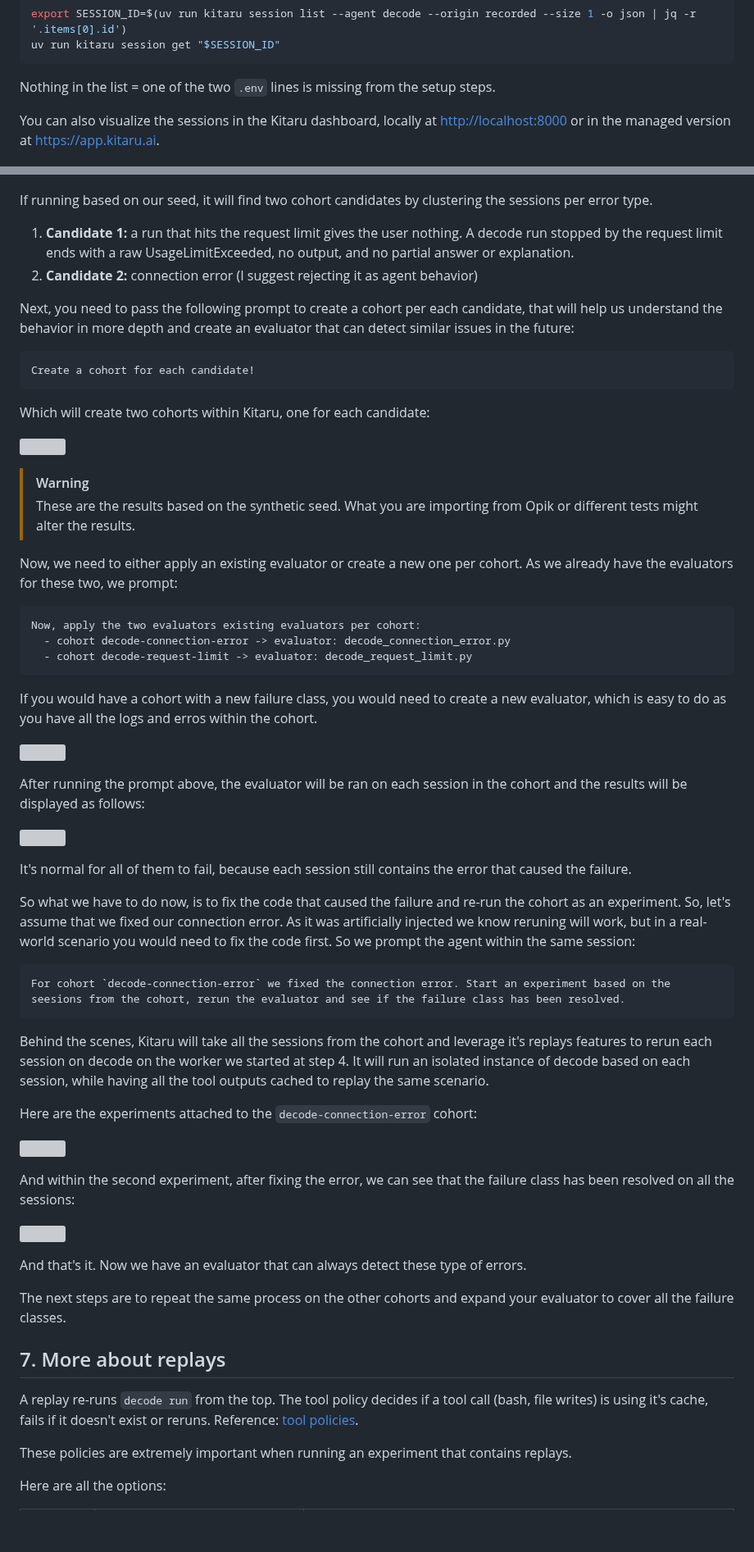
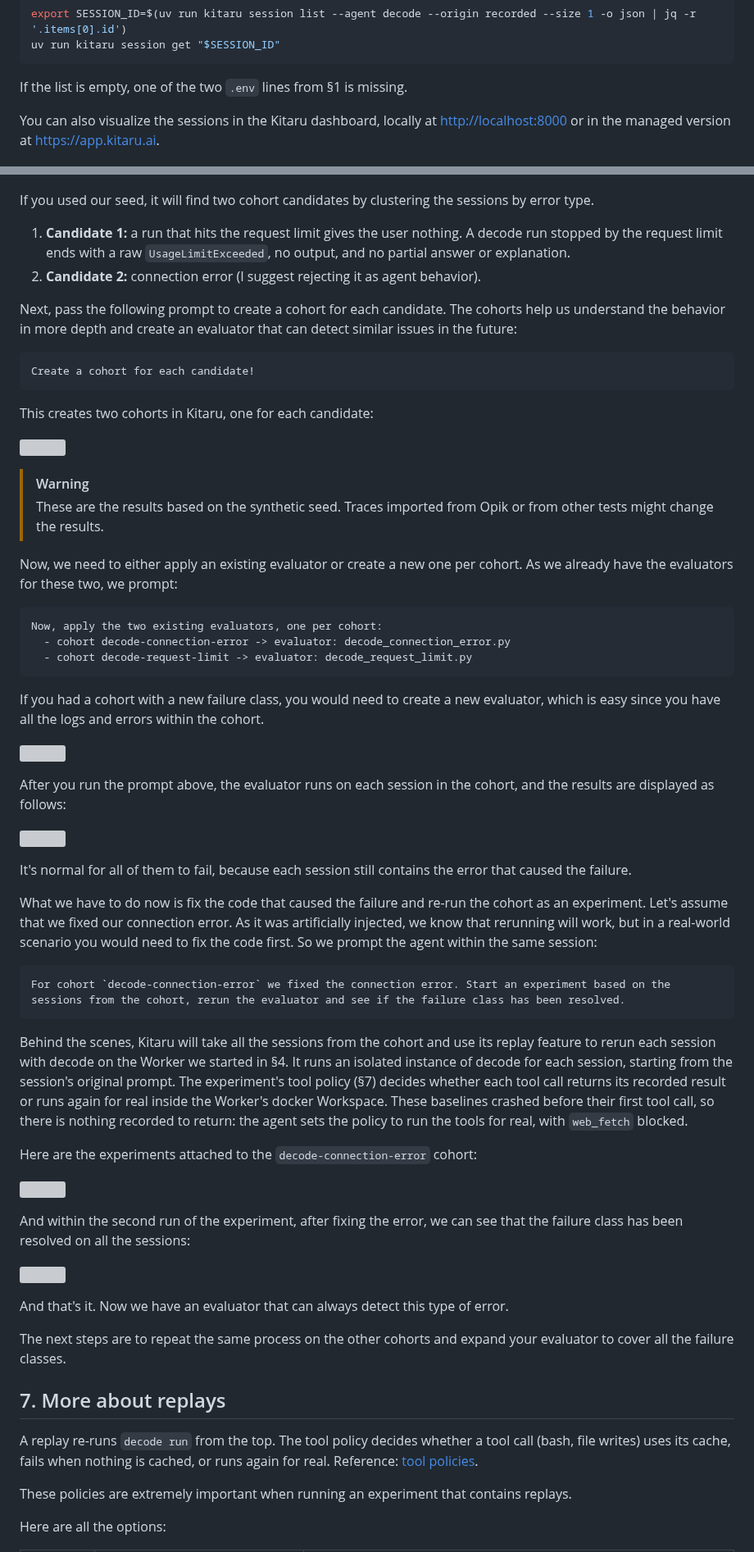
Before and after one commit to decodingai-magazine/building-a-coding-agent-from-scratch-course, a Markdown page: running_the_code/06_evals_replays.md, 2 parts joined by grey strips. Shown at 82% size. Drawn GitHub-style; blank space fills up the shorter version; grey boxes are pictures that could not be loaded.

Commit message:
docs: Wrap up Kitaru docs

````diff
--- a/running_the_code/06_evals_replays.md
+++ b/running_the_code/06_evals_replays.md
@@ -110,7 +110,7 @@ export SESSION_ID=$(uv run kitaru session list --agent decode --origin recorded
 uv run kitaru session get "$SESSION_ID"
 ```
 
-Nothing in the list = one of the two `.env` lines is missing from the setup steps.
+If the list is empty, one of the two `.env` lines from §1 is missing.
 
 You can also visualize the sessions in the Kitaru dashboard, locally at [http://localhost:8000](http://localhost:8000) or in the managed version at [https://app.kitaru.ai](https://www.zenml.io/product/kitaru?utm_source=decodingai&utm_medium=referral&utm_campaign=coding-agent-course&utm_content=brand).
 
@@ -249,31 +249,31 @@ Which you need to paste into your agent open within this project that has access
 
 ![](../assets/kitaru_investigating.png)
 
-If running based on our seed, it will find two cohort candidates by clustering the sessions per error type.
+If you used our seed, it will find two cohort candidates by clustering the sessions by error type.
 
-1. **Candidate 1:** a run that hits the request limit gives the user nothing. A decode run stopped by the request limit ends with a raw UsageLimitExceeded, no output, and no partial answer or explanation.
-2. **Candidate 2:** connection error (I suggest rejecting it as agent behavior)
+1. **Candidate 1:** a run that hits the request limit gives the user nothing. A decode run stopped by the request limit ends with a raw `UsageLimitExceeded`, no output, and no partial answer or explanation.
+2. **Candidate 2:** connection error (I suggest rejecting it as agent behavior).
 
-Next, you need to pass the following prompt to create a cohort per each candidate, that will help us understand the behavior in more depth and create an evaluator that can detect similar issues in the future:
+Next, pass the following prompt to create a cohort for each candidate. The cohorts help us understand the behavior in more depth and create an evaluator that can detect similar issues in the future:
 
 ```text
 Create a cohort for each candidate!
 ```
 
-Which will create two cohorts within Kitaru, one for each candidate:
+This creates two cohorts in Kitaru, one for each candidate:
 
 ![](../assets/kitaru_cohorts.png)
 
 > [!WARNING]
-> These are the results based on the synthetic seed. What you are importing from Opik or different tests might alter the results.
+> These are the results based on the synthetic seed. Traces imported from Opik or from other tests might change the results.
 
 Now, we need to either apply an existing evaluator or create a new one per cohort. As we already have the evaluators for these two, we prompt:
 
 ```text
-Now, apply the two evaluators existing evaluators per cohort:
+Now, apply the two existing evaluators, one per cohort:
   - cohort decode-connection-error -> evaluator: decode_connection_error.py
   - cohort decode-request-limit -> evaluator: decode_request_limit.py
 ```
 
-If you would have a cohort with a new failure class, you would need to create a new evaluator, which is easy to do as you have all the logs and erros within the cohort.
+If you had a cohort with a new failure class, you would need to create a new evaluator, which is easy since you have all the logs and errors within the cohort.
 
@@ -281,33 +281,33 @@ If you would have a cohort with a new failure class, you would need to create a
 
-After running the prompt above, the evaluator will be ran on each session in the cohort and the results will be displayed as follows:
+After you run the prompt above, the evaluator runs on each session in the cohort, and the results are displayed as follows:
 
 ![](../assets/kitaru_cohort_evaluator_result.png)
 
 It's normal for all of them to fail, because each session still contains the error that caused the failure.
 
-So what we have to do now, is to fix the code that caused the failure and re-run the cohort as an experiment. So, let's assume that we fixed our connection error. As it was artificially injected we know reruning will work, but in a real-world scenario you would need to fix the code first. So we prompt the agent within the same session:
+What we have to do now is fix the code that caused the failure and re-run the cohort as an experiment. Let's assume that we fixed our connection error. As it was artificially injected, we know that rerunning will work, but in a real-world scenario you would need to fix the code first. So we prompt the agent within the same session:
 
 ```text
-For cohort `decode-connection-error` we fixed the connection error. Start an experiment based on the seesions from the cohort, rerun the evaluator and see if the failure class has been resolved.
+For cohort `decode-connection-error` we fixed the connection error. Start an experiment based on the sessions from the cohort, rerun the evaluator and see if the failure class has been resolved.
 ```
 
-Behind the scenes, Kitaru will take all the sessions from the cohort and leverage it's replays features to rerun each session on decode on the worker we started at step 4. It will run an isolated instance of decode based on each session, while having all the tool outputs cached to replay the same scenario.
+Behind the scenes, Kitaru will take all the sessions from the cohort and use its replay feature to rerun each session with decode on the Worker we started in §4. It runs an isolated instance of decode for each session, starting from the session's original prompt. The experiment's tool policy (§7) decides whether each tool call returns its recorded result or runs again for real inside the Worker's docker Workspace. These baselines crashed before their first tool call, so there is nothing recorded to return: the agent sets the policy to run the tools for real, with `web_fetch` blocked.
 
 Here are the experiments attached to the `decode-connection-error` cohort:
 
 ![](../assets/cohort_experiments_list.png)
 
-And within the second experiment, after fixing the error, we can see that the failure class has been resolved on all the sessions:
+And within the second run of the experiment, after fixing the error, we can see that the failure class has been resolved on all the sessions:
 
 ![](../assets/kitaru_experiment_result.png)
 
-And that's it. Now we have an evaluator that can always detect these type of errors.
+And that's it. Now we have an evaluator that can always detect this type of error.
 
 The next steps are to repeat the same process on the other cohorts and expand your evaluator to cover all the failure classes.
 
 ## 7. More about replays
 
-A replay re-runs `decode run` from the top. The tool policy decides if a tool call (bash, file writes) is using it's cache, fails if it doesn't exist or reruns. Reference: [tool policies](https://docs.zenml.io/kitaru/guides/tool-policies?utm_source=decodingai&utm_medium=referral&utm_campaign=coding-agent-course&utm_content=docs).
+A replay re-runs `decode run` from the top. The tool policy decides whether a tool call (bash, file writes) uses its cache, fails when nothing is cached, or runs again for real. Reference: [tool policies](https://docs.zenml.io/kitaru/guides/tool-policies?utm_source=decodingai&utm_medium=referral&utm_campaign=coding-agent-course&utm_content=docs).
 
 These policies are extremely important when running an experiment that contains replays.
 
````
Also changed, not shown: other parts of running_the_code/06_evals_replays.md (+30 -30 lines).
